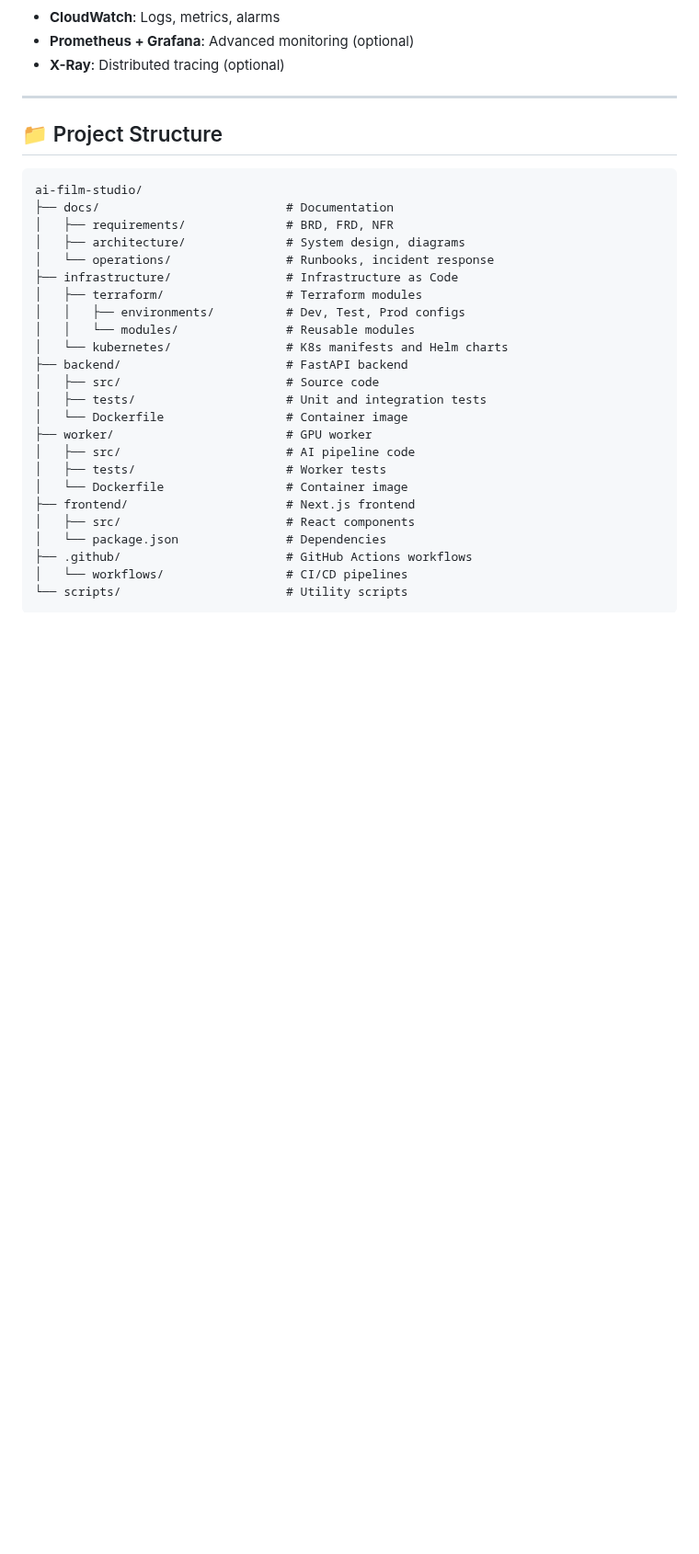
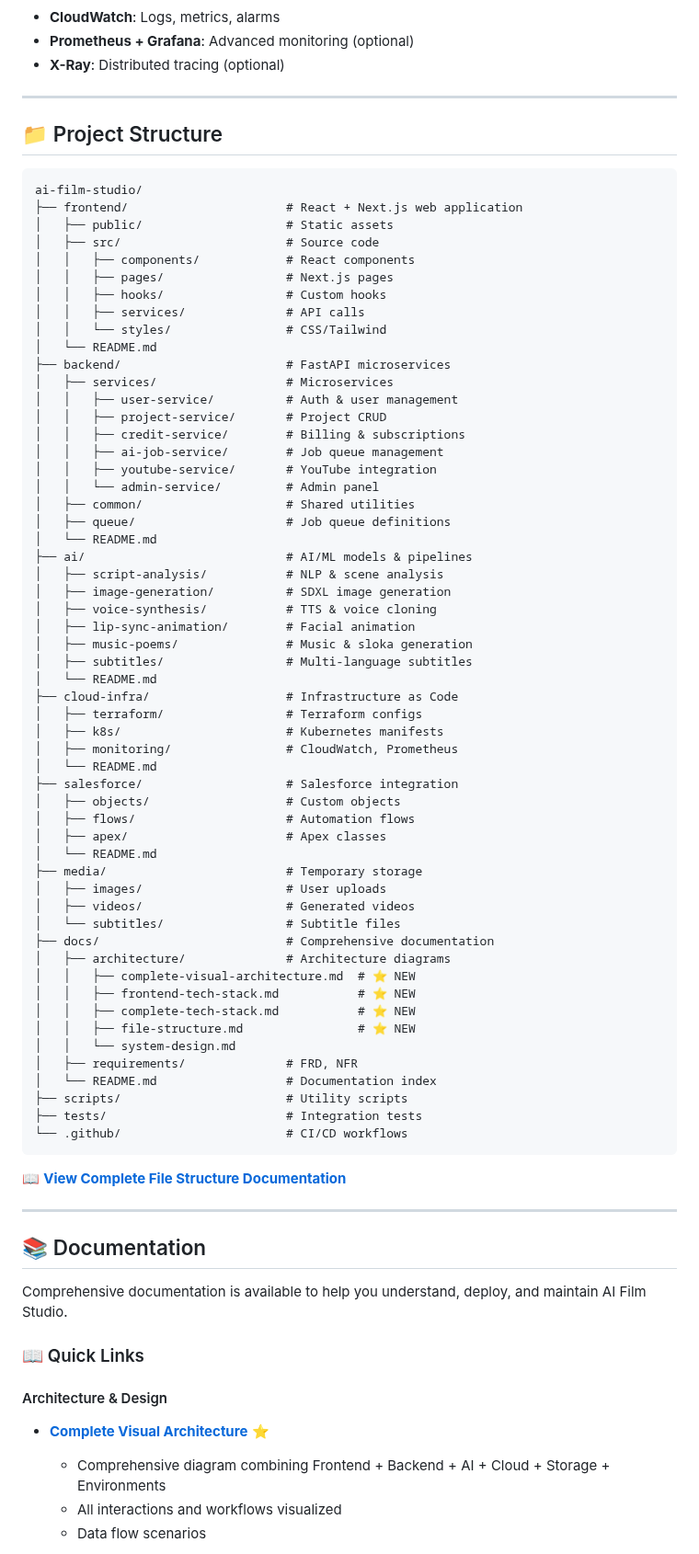
Before and after one commit to AI-Empower-HQ-360/AI-Film-Studio, a Markdown page: README.md, the part around one of its changes. Shown at 92% size. Drawn GitHub-style; blank space fills up the shorter version.

Commit message:
Update main README with comprehensive documentation links
- Add documentation section with quick links to all architecture docs
- Update project structure to reflect complete folder organization
- Add links to all component READMEs (frontend, backend, ai, cloud-infra, salesforce)
- Highlight new documentation files with star emoji
- Improve navigation to documentation index

Co-authored-by: AI-Empower-HQ-360 <214929147+AI-Empower-HQ-360@users.noreply.github.com>

````diff
--- a/README.md
+++ b/README.md
@@ -176,27 +177,75 @@ This project follows a complete **Software Development Life Cycle (SDLC)** with
 
 ```
 ai-film-studio/
-├── docs/                          # Documentation
-│   ├── requirements/              # BRD, FRD, NFR
-│   ├── architecture/              # System design, diagrams
-│   └── operations/                # Runbooks, incident response
-├── infrastructure/                # Infrastructure as Code
-│   ├── terraform/                 # Terraform modules
-│   │   ├── environments/          # Dev, Test, Prod configs
-│   │   └── modules/               # Reusable modules
-│   └── kubernetes/                # K8s manifests and Helm charts
-├── backend/                       # FastAPI backend
+├── frontend/                      # React + Next.js web application
+│   ├── public/                    # Static assets
 │   ├── src/                       # Source code
-│   ├── tests/                     # Unit and integration tests
-│   └── Dockerfile                 # Container image
-├── worker/                        # GPU worker
-│   ├── src/                       # AI pipeline code
-│   ├── tests/                     # Worker tests
-│   └── Dockerfile                 # Container image
-├── frontend/                      # Next.js frontend
-│   ├── src/                       # React components
-│   └── package.json               # Dependencies
-├── .github/                       # GitHub Actions workflows
-│   └── workflows/                 # CI/CD pipelines
-└── scripts/                       # Utility scripts
+│   │   ├── components/            # React components
+│   │   ├── pages/                 # Next.js pages
+│   │   ├── hooks/                 # Custom hooks
+│   │   ├── services/              # API calls
+│   │   └── styles/                # CSS/Tailwind
+│   └── README.md
+├── backend/                       # FastAPI microservices
+│   ├── services/                  # Microservices
+│   │   ├── user-service/          # Auth & user management
+│   │   ├── project-service/       # Project CRUD
+│   │   ├── credit-service/        # Billing & subscriptions
+│   │   ├── ai-job-service/        # Job queue management
+│   │   ├── youtube-service/       # YouTube integration
+│   │   └── admin-service/         # Admin panel
+│   ├── common/                    # Shared utilities
+│   ├── queue/                     # Job queue definitions
+│   └── README.md
+├── ai/                            # AI/ML models & pipelines
+│   ├── script-analysis/           # NLP & scene analysis
+│   ├── image-generation/          # SDXL image generation
+│   ├── voice-synthesis/           # TTS & voice cloning
+│   ├── lip-sync-animation/        # Facial animation
+│   ├── music-poems/               # Music & sloka generation
+│   ├── subtitles/                 # Multi-language subtitles
+│   └── README.md
+├── cloud-infra/                   # Infrastructure as Code
+│   ├── terraform/                 # Terraform configs
+│   ├── k8s/                       # Kubernetes manifests
+│   ├── monitoring/                # CloudWatch, Prometheus
+│   └── README.md
+├── salesforce/                    # Salesforce integration
+│   ├── objects/                   # Custom objects
+│   ├── flows/                     # Automation flows
+│   ├── apex/                      # Apex classes
+│   └── README.md
+├── media/                         # Temporary storage
+│   ├── images/                    # User uploads
+│   ├── videos/                    # Generated videos
+│   └── subtitles/                 # Subtitle files
+├── docs/                          # Comprehensive documentation
+│   ├── architecture/              # Architecture diagrams
+│   │   ├── complete-visual-architecture.md  # ⭐ NEW
+│   │   ├── frontend-tech-stack.md           # ⭐ NEW
+│   │   ├── complete-tech-stack.md           # ⭐ NEW
+│   │   ├── file-structure.md                # ⭐ NEW
+│   │   └── system-design.md
+│   ├── requirements/              # FRD, NFR
+│   └── README.md                  # Documentation index
+├── scripts/                       # Utility scripts
+├── tests/                         # Integration tests
+└── .github/                       # CI/CD workflows
 ```
+
+📖 **[View Complete File Structure Documentation](docs/architecture/file-structure.md)**
+
+---
+
+## 📚 Documentation
+
+Comprehensive documentation is available to help you understand, deploy, and maintain AI Film Studio.
+
+### 📖 Quick Links
+
+#### Architecture & Design
+- **[Complete Visual Architecture](docs/architecture/complete-visual-architecture.md)** ⭐
+  - Comprehensive diagram combining Frontend + Backend + AI + Cloud + Storage + Environments
+  - All interactions and workflows visualized
+  - Data flow scenarios
+
````
Also changed, not shown: other parts of README.md (+43 -0 lines).
